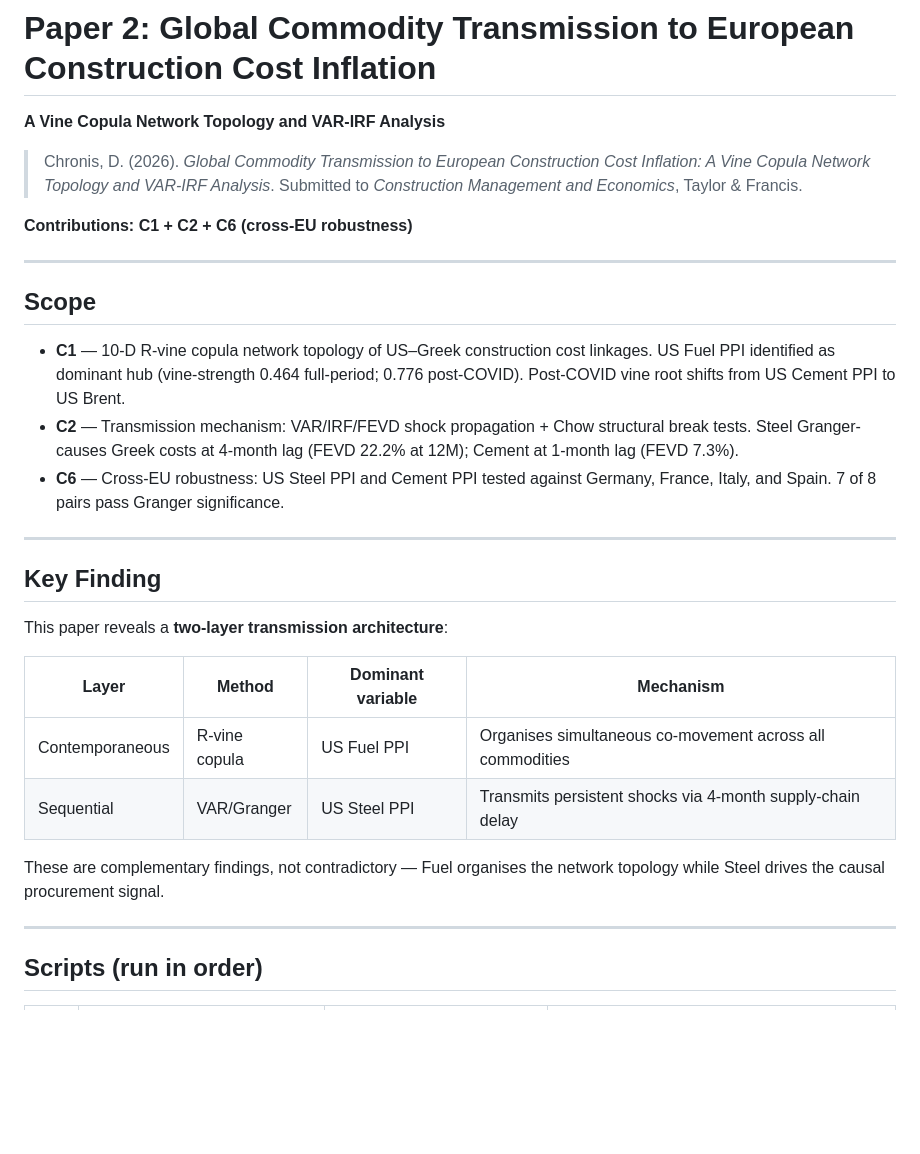
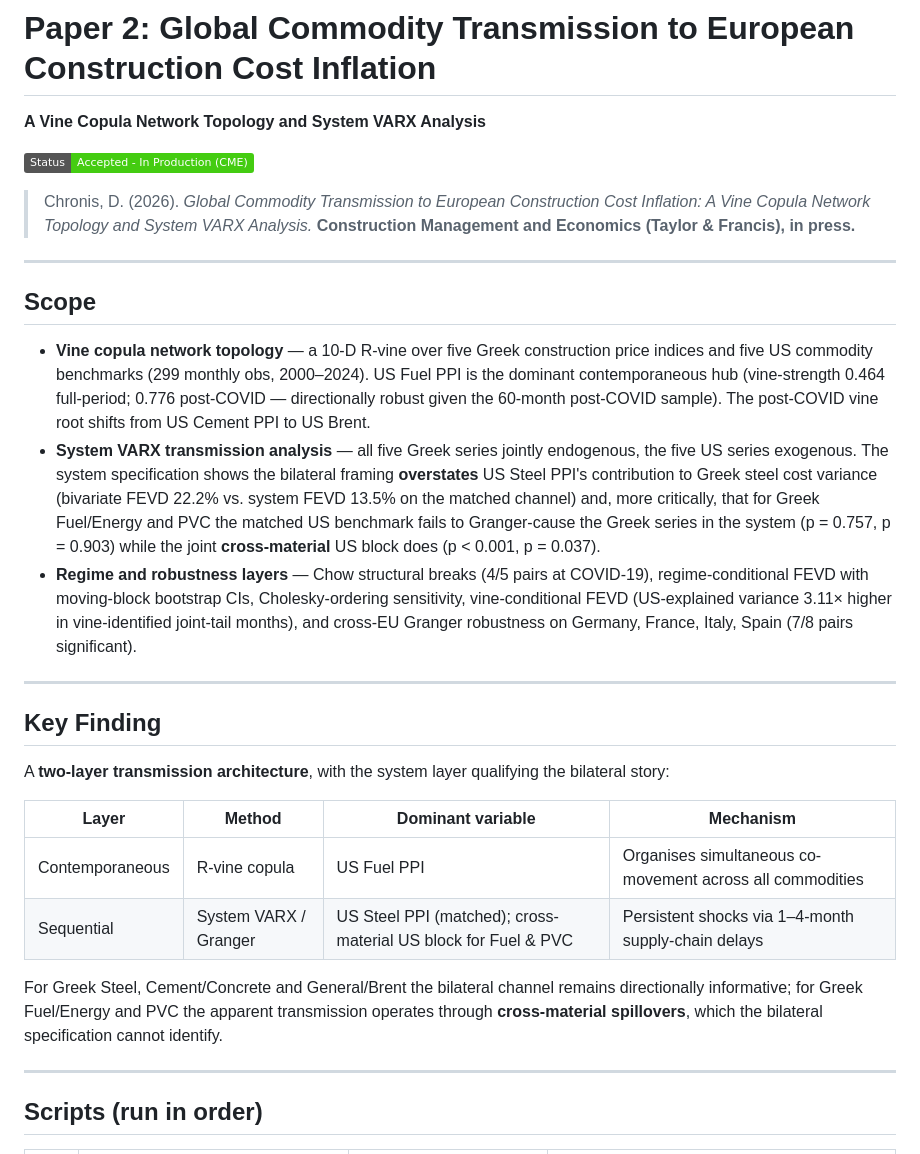
Before and after one commit to DimitriosChronis/construction-risk-suite, a Markdown page: paper2-commodity-transmission/README.md, the part around one of its changes. Rendered like a GitHub page; badges without logos; blank space fills up the shorter version.

```diff
--- a/paper2-commodity-transmission/README.md
+++ b/paper2-commodity-transmission/README.md
@@ -1,31 +1,53 @@
 # Paper 2: Global Commodity Transmission to European Construction Cost Inflation
 
-**A Vine Copula Network Topology and VAR-IRF Analysis**
+**A Vine Copula Network Topology and System VARX Analysis**
 
-> Chronis, D. (2026). *Global Commodity Transmission to European Construction Cost Inflation: A Vine Copula Network Topology and VAR-IRF Analysis*. Submitted to *Construction Management and Economics*, Taylor & Francis.
+![Status](https://img.shields.io/badge/Status-Accepted_--_In_Production_(CME)-brightgreen)
 
-**Contributions: C1 + C2 + C6 (cross-EU robustness)**
+> Chronis, D. (2026). *Global Commodity Transmission to European Construction
+> Cost Inflation: A Vine Copula Network Topology and System VARX Analysis.*
+> **Construction Management and Economics (Taylor & Francis), in press.**
 
 ---
 
 ## Scope
 
-- **C1** — 10-D R-vine copula network topology of US–Greek construction cost linkages. US Fuel PPI identified as dominant hub (vine-strength 0.464 full-period; 0.776 post-COVID). Post-COVID vine root shifts from US Cement PPI to US Brent.
-- **C2** — Transmission mechanism: VAR/IRF/FEVD shock propagation + Chow structural break tests. Steel Granger-causes Greek costs at 4-month lag (FEVD 22.2% at 12M); Cement at 1-month lag (FEVD 7.3%).
-- **C6** — Cross-EU robustness: US Steel PPI and Cement PPI tested against Germany, France, Italy, and Spain. 7 of 8 pairs pass Granger significance.
+- **Vine copula network topology** — a 10-D R-vine over five Greek construction
+  price indices and five US commodity benchmarks (299 monthly obs, 2000–2024).
+  US Fuel PPI is the dominant contemporaneous hub (vine-strength 0.464
+  full-period; 0.776 post-COVID — directionally robust given the 60-month
+  post-COVID sample). The post-COVID vine root shifts from US Cement PPI to
+  US Brent.
+- **System VARX transmission analysis** — all five Greek series jointly
+  endogenous, the five US series exogenous. The system specification shows the
+  bilateral framing **overstates** US Steel PPI's contribution to Greek steel
+  cost variance (bivariate FEVD 22.2% vs. system FEVD 13.5% on the matched
+  channel) and, more critically, that for Greek Fuel/Energy and PVC the
+  matched US benchmark fails to Granger-cause the Greek series in the system
+  (p = 0.757, p = 0.903) while the joint **cross-material** US block does
+  (p < 0.001, p = 0.037).
+- **Regime and robustness layers** — Chow structural breaks (4/5 pairs at
+  COVID-19), regime-conditional FEVD with moving-block bootstrap CIs,
+  Cholesky-ordering sensitivity, vine-conditional FEVD (US-explained variance
+  3.11× higher in vine-identified joint-tail months), and cross-EU Granger
+  robustness on Germany, France, Italy, Spain (7/8 pairs significant).
 
 ---
 
 ## Key Finding
 
-This paper reveals a **two-layer transmission architecture**:
+A **two-layer transmission architecture**, with the system layer qualifying
+the bilateral story:
 
 | Layer | Method | Dominant variable | Mechanism |
 |-------|--------|-------------------|-----------|
 | Contemporaneous | R-vine copula | US Fuel PPI | Organises simultaneous co-movement across all commodities |
-| Sequential | VAR/Granger | US Steel PPI | Transmits persistent shocks via 4-month supply-chain delay |
+| Sequential | System VARX / Granger | US Steel PPI (matched); cross-material US block for Fuel & PVC | Persistent shocks via 1–4-month supply-chain delays |
 
-These are complementary findings, not contradictory — Fuel organises the network topology while Steel drives the causal procurement signal.
+For Greek Steel, Cement/Concrete and General/Brent the bilateral channel
+remains directionally informative; for Greek Fuel/Energy and PVC the apparent
+transmission operates through **cross-material spillovers**, which the
+bilateral specification cannot identify.
 
 ---
 
```
Also changed, not shown: other parts of paper2-commodity-transmission/README.md (+88 -56 lines), README.md (+3 -3 lines).
